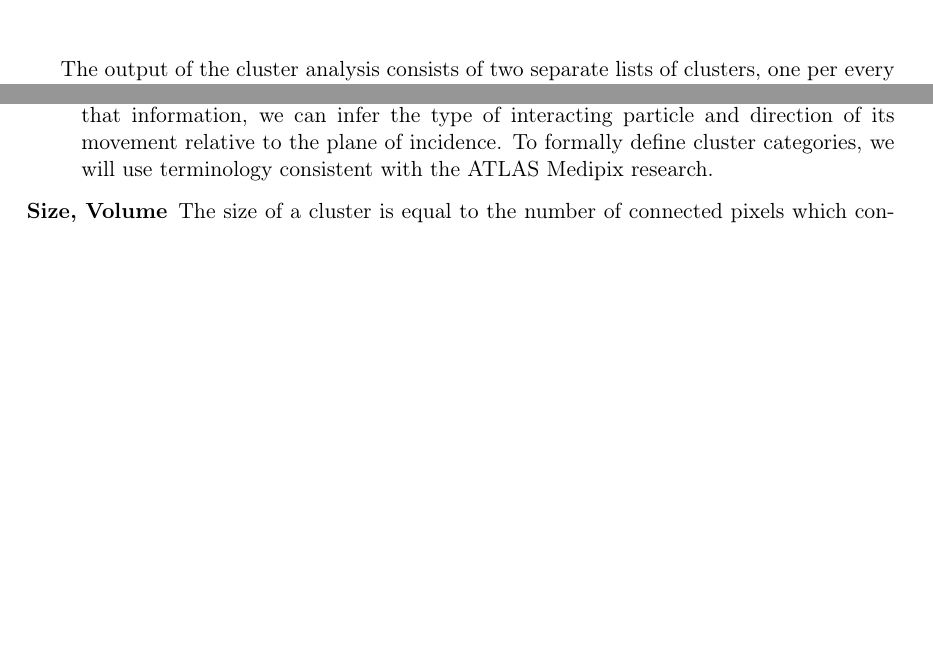
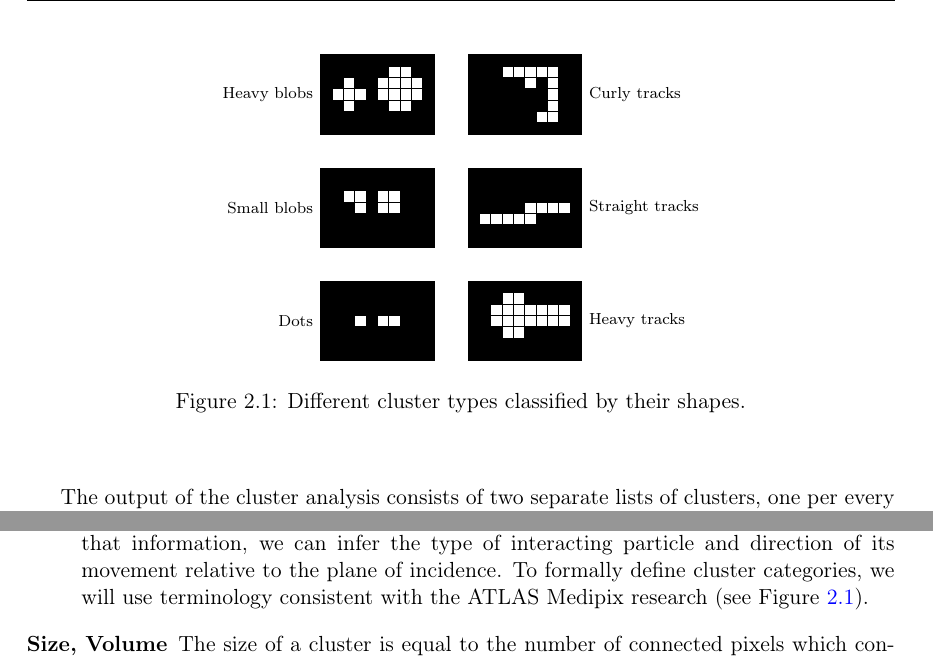
Before and after one commit to petrmanek/fel-bachelor-thesis, a LaTeX thesis (thesis.tex, which reads chapters/chap02.tex): two parts of page 19 of 45, joined at a grey line, cut at the place of the change, the shorter picture padded with empty space. Compiled offline with pdfLaTeX.

Commit message:
Tikz cluster types.

```diff
--- a/chapters/chap02.tex
+++ b/chapters/chap02.tex
@@ -52,10 +52,110 @@ Let us now further inspect data generated by the process of cluster analysis. As
 
 \begin{description}
 	\item[Shape Classification]
-	By measuring geometric properties of a cluster (such as radius or size), we are able to estimate whether the cluster resembles more a line segment or a circular blob. Similarly, we can also estimate if the cluster looks thin or thick. From that information, we can infer the type of interacting particle and direction of its movement relative to the plane of incidence. To formally define cluster categories, we will use terminology consistent with the ATLAS Medipix research.
+	By measuring geometric properties of a cluster (such as radius or size), we are able to estimate whether the cluster resembles more a line segment or a circular blob. Similarly, we can also estimate if the cluster looks thin or thick. From that information, we can infer the type of interacting particle and direction of its movement relative to the plane of incidence. To formally define cluster categories, we will use terminology consistent with the ATLAS Medipix research (see Figure \ref{fig:cluster-types}).
 
-%% CITACE: Medipix cluster types
-%% OBR: druhy clusterů
+    %% CITACE: Medipix cluster types
+
+    \begin{figure}[t]
+    \begin{center}
+
+    \begin{tikzpicture}
+        % Dots
+        \draw [fill=black] (0,0) rectangle (2,1.4);
+        \draw [fill=white] (0.6,0.6) rectangle (0.8,0.8);
+        \draw [fill=white] (1.0,0.6) rectangle (1.2,0.8);
+        \draw [fill=white] (1.2,0.6) rectangle (1.4,0.8);
+        \node[black,font=\scriptsize,anchor=east] at (0,0.7) {Dots};
+
+        % Small blobs
+        \draw [fill=black] (0,2) rectangle (2,3.4);
+        \draw [fill=white] (0.6,2.6) rectangle (0.8,2.8);
+        \draw [fill=white] (0.4,2.8) rectangle (0.6,3.0);
+        \draw [fill=white] (0.6,2.8) rectangle (0.8,3.0);
+
+        \draw [fill=white] (1.0,2.6) rectangle (1.2,2.8);
+        \draw [fill=white] (1.2,2.6) rectangle (1.4,2.8);
+        \draw [fill=white] (1.0,2.8) rectangle (1.2,3.0);
+        \draw [fill=white] (1.2,2.8) rectangle (1.4,3.0);
+        \node[black,font=\scriptsize,anchor=east] at (0,2.7) {Small blobs};
+
+        % Heavy blobs
+        \draw [fill=black] (0,4) rectangle (2,5.4);
+        \draw [fill=white] (0.4,4.4) rectangle (0.6,4.6);
+        \draw [fill=white] (0.2,4.6) rectangle (0.4,4.8);
+        \draw [fill=white] (0.4,4.6) rectangle (0.6,4.8);
+        \draw [fill=white] (0.6,4.6) rectangle (0.8,4.8);
+        \draw [fill=white] (0.4,4.8) rectangle (0.6,5.0);
+
+        \draw [fill=white] (1.0,4.6) rectangle (1.2,4.8);
+        \draw [fill=white] (1.0,4.8) rectangle (1.2,5.0);
+        \draw [fill=white] (1.2,4.4) rectangle (1.4,4.6);
+        \draw [fill=white] (1.4,4.4) rectangle (1.6,4.6);
+        \draw [fill=white] (1.2,4.6) rectangle (1.4,4.8);
+        \draw [fill=white] (1.4,4.6) rectangle (1.6,4.8);
+        \draw [fill=white] (1.2,4.8) rectangle (1.4,5.0);
+        \draw [fill=white] (1.4,4.8) rectangle (1.6,5.0);
+        \draw [fill=white] (1.2,5.0) rectangle (1.4,5.2);
+        \draw [fill=white] (1.4,5.0) rectangle (1.6,5.2);
+        \draw [fill=white] (1.6,4.6) rectangle (1.8,4.8);
+        \draw [fill=white] (1.6,4.8) rectangle (1.8,5.0);
+        \node[black,font=\scriptsize,anchor=east] at (0,4.7) {Heavy blobs};
+
+        % Heavy tracks
+        \draw [fill=black] (2.6,0) rectangle (4.6,1.4);
+        \draw [fill=white] (3.0,0.6) rectangle (3.2,0.8);
+        \draw [fill=white] (3.0,0.8) rectangle (3.2,1.0);
+        \draw [fill=white] (3.2,0.4) rectangle (3.4,0.6);
+        \draw [fill=white] (3.4,0.4) rectangle (3.6,0.6);
+        \draw [fill=white] (3.2,0.6) rectangle (3.4,0.8);
+        \draw [fill=white] (3.4,0.6) rectangle (3.6,0.8);
+        \draw [fill=white] (3.2,0.8) rectangle (3.4,1.0);
+        \draw [fill=white] (3.4,0.8) rectangle (3.6,1.0);
+        \draw [fill=white] (3.2,1.0) rectangle (3.4,1.2);
+        \draw [fill=white] (3.4,1.0) rectangle (3.6,1.2);
+        \draw [fill=white] (3.6,0.6) rectangle (3.8,0.8);
+        \draw [fill=white] (3.6,0.8) rectangle (3.8,1.0);
+        \draw [fill=white] (3.8,0.6) rectangle (4.0,0.8);
+        \draw [fill=white] (3.8,0.8) rectangle (4.0,1.0);
+        \draw [fill=white] (4.0,0.6) rectangle (4.2,0.8);
+        \draw [fill=white] (4.0,0.8) rectangle (4.2,1.0);
+        \draw [fill=white] (4.2,0.6) rectangle (4.4,0.8);
+        \draw [fill=white] (4.2,0.8) rectangle (4.4,1.0);
+        \node[black,font=\scriptsize,anchor=west] at (4.6,0.7) {Heavy tracks};
+
+        % Straight tracks
+        \draw [fill=black] (2.6,2) rectangle (4.6,3.4);
+        \draw [fill=white] (2.8,2.4) rectangle (3.0,2.6);
+        \draw [fill=white] (3.0,2.4) rectangle (3.2,2.6);
+        \draw [fill=white] (3.2,2.4) rectangle (3.4,2.6);
+        \draw [fill=white] (3.4,2.4) rectangle (3.6,2.6);
+        \draw [fill=white] (3.6,2.4) rectangle (3.8,2.6);
+        \draw [fill=white] (3.6,2.6) rectangle (3.8,2.8);
+        \draw [fill=white] (3.8,2.6) rectangle (4.0,2.8);
+        \draw [fill=white] (4.0,2.6) rectangle (4.2,2.8);
+        \draw [fill=white] (4.2,2.6) rectangle (4.4,2.8);
+        \node[black,font=\scriptsize,anchor=west] at (4.6,2.7) {Straight tracks};
+
+        % Curly tracks
+        \draw [fill=black] (2.6,4) rectangle (4.6,5.4);
+        \draw [fill=white] (3.2,5.0) rectangle (3.4,5.2);
+        \draw [fill=white] (3.4,5.0) rectangle (3.6,5.2);
+        \draw [fill=white] (3.6,5.0) rectangle (3.8,5.2);
+        \draw [fill=white] (3.8,5.0) rectangle (4.0,5.2);
+        \draw [fill=white] (4.0,5.0) rectangle (4.2,5.2);
+        \draw [fill=white] (3.6,4.8) rectangle (3.8,5.0);
+        \draw [fill=white] (4.0,4.8) rectangle (4.2,5.0);
+        \draw [fill=white] (4.0,4.6) rectangle (4.2,4.8);
+        \draw [fill=white] (4.0,4.4) rectangle (4.2,4.6);
+        \draw [fill=white] (4.0,4.2) rectangle (4.2,4.4);
+        \draw [fill=white] (3.8,4.2) rectangle (4.0,4.4);
+        \node[black,font=\scriptsize,anchor=west] at (4.6,4.7) {Curly tracks};
+    \end{tikzpicture}
+
+    \caption{Different cluster types classified by their shapes.}
+    \label{fig:cluster-types}
+    \end{center}
+    \end{figure}
 
 	\item[Size, Volume]
 	The size of a cluster is equal to the number of connected pixels which constitute it. The volume is a sum of counter values of those pixels.
```
Also changed, not shown: thesis.pdf.
